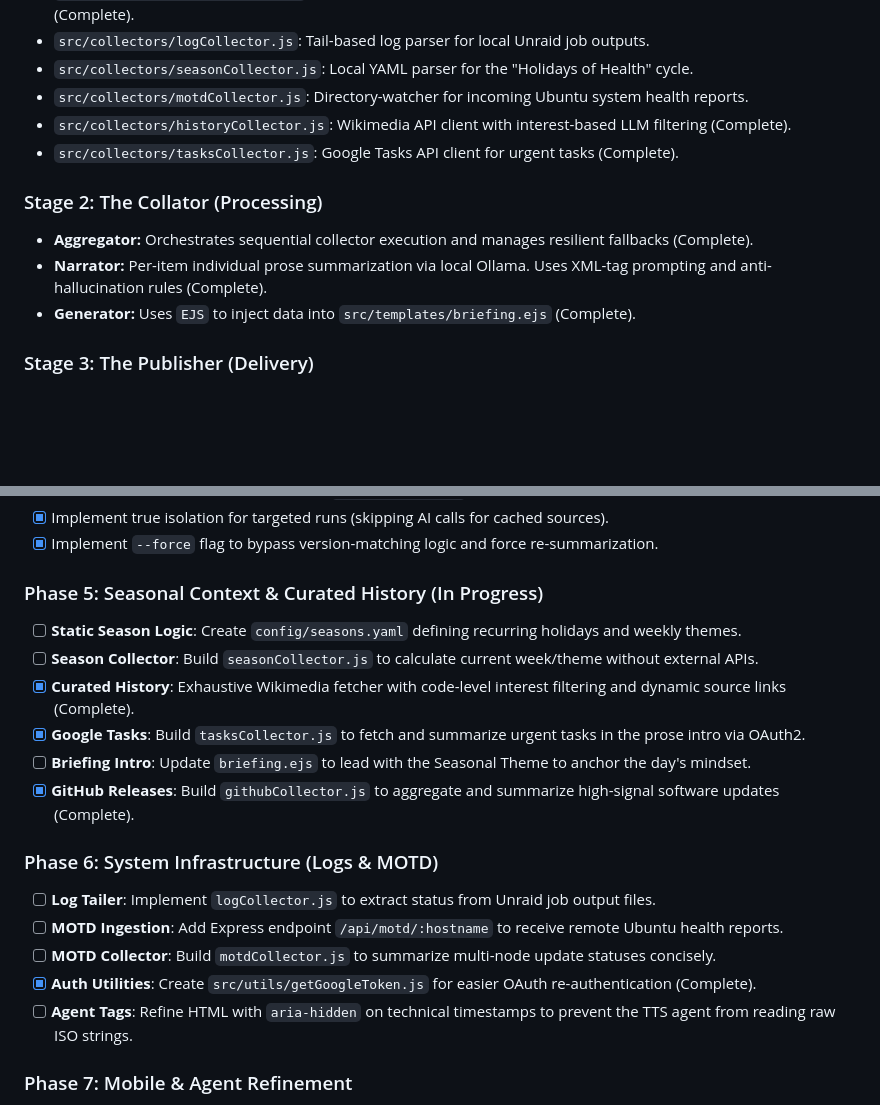
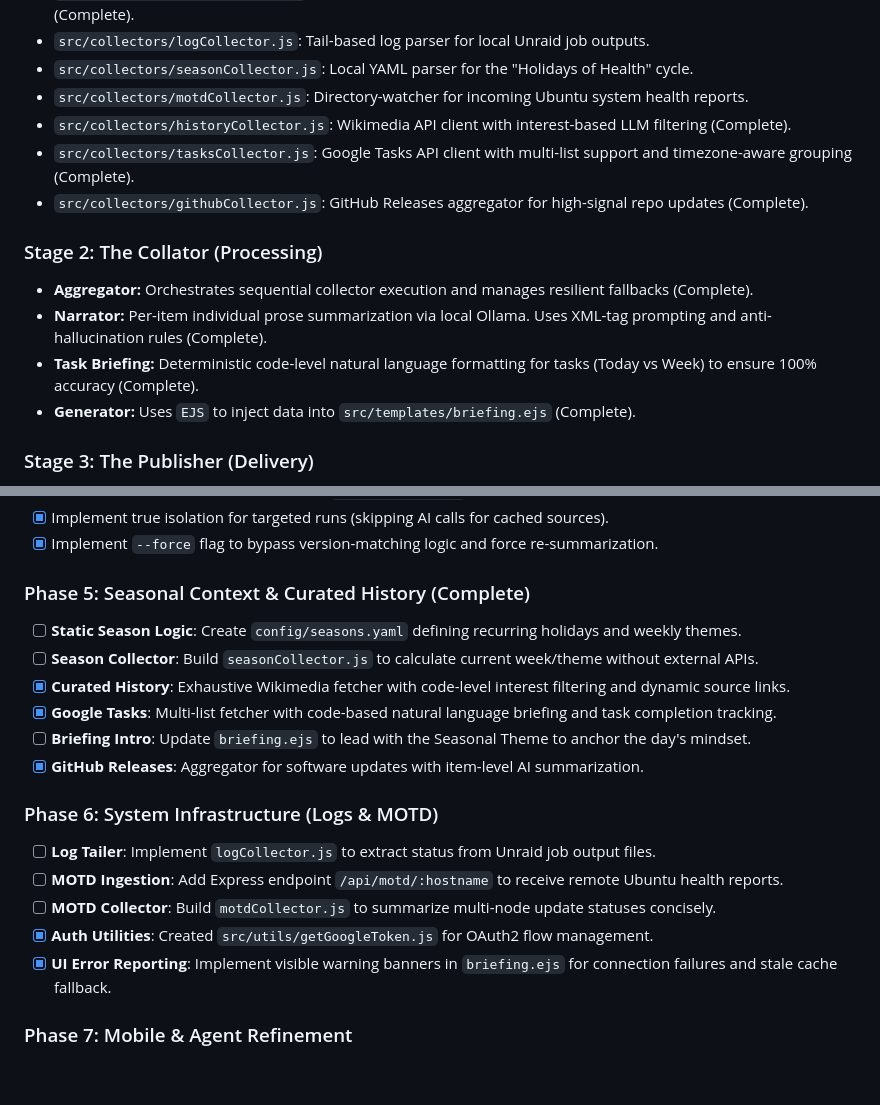
Before and after one commit to aaronbronow/daily-relay, a Markdown page: PLAN.md, 2 parts joined by grey strips. Rendered like a GitHub page; blank space fills up the shorter version.

Commit message:
docs: update plan and learnings with task briefing refinements
- Marked Google Tasks and GitHub Releases as complete in PLAN.md.
- Updated GEMINI.md with technical learnings on timezone-aware task grouping, Google Tasks API limitations, and Docker environment persistence.
- Staged remaining task collector improvements.

```diff
--- a/PLAN.md
+++ b/PLAN.md
@@ -20,11 +20,13 @@
 - `src/collectors/seasonCollector.js`: Local YAML parser for the "Holidays of Health" cycle.
 - `src/collectors/motdCollector.js`: Directory-watcher for incoming Ubuntu system health reports.
 - `src/collectors/historyCollector.js`: Wikimedia API client with interest-based LLM filtering (Complete).
-- `src/collectors/tasksCollector.js`: Google Tasks API client for urgent tasks (Complete).
+- `src/collectors/tasksCollector.js`: Google Tasks API client with multi-list support and timezone-aware grouping (Complete).
+- `src/collectors/githubCollector.js`: GitHub Releases aggregator for high-signal repo updates (Complete).
 
 ### Stage 2: The Collator (Processing)
 - **Aggregator:** Orchestrates sequential collector execution and manages resilient fallbacks (Complete).
 - **Narrator:** Per-item individual prose summarization via local Ollama. Uses XML-tag prompting and anti-hallucination rules (Complete).
+- **Task Briefing:** Deterministic code-level natural language formatting for tasks (Today vs Week) to ensure 100% accuracy (Complete).
 - **Generator:** Uses `EJS` to inject data into `src/templates/briefing.ejs` (Complete).
 
 ### Stage 3: The Publisher (Delivery)
@@ -63,20 +65,20 @@
 - [x] Implement true isolation for targeted runs (skipping AI calls for cached sources).
 - [x] Implement `--force` flag to bypass version-matching logic and force re-summarization.
 
-### Phase 5: Seasonal Context & Curated History (In Progress)
+### Phase 5: Seasonal Context & Curated History (Complete)
 - [ ] **Static Season Logic**: Create `config/seasons.yaml` defining recurring holidays and weekly themes.
 - [ ] **Season Collector**: Build `seasonCollector.js` to calculate current week/theme without external APIs.
-- [x] **Curated History**: Exhaustive Wikimedia fetcher with code-level interest filtering and dynamic source links (Complete).
-- [x] **Google Tasks**: Build `tasksCollector.js` to fetch and summarize urgent tasks in the prose intro via OAuth2.
+- [x] **Curated History**: Exhaustive Wikimedia fetcher with code-level interest filtering and dynamic source links.
+- [x] **Google Tasks**: Multi-list fetcher with code-based natural language briefing and task completion tracking.
 - [ ] **Briefing Intro**: Update `briefing.ejs` to lead with the Seasonal Theme to anchor the day's mindset.
-- [x] **GitHub Releases**: Build `githubCollector.js` to aggregate and summarize high-signal software updates (Complete).
+- [x] **GitHub Releases**: Aggregator for software updates with item-level AI summarization.
 
 ### Phase 6: System Infrastructure (Logs & MOTD)
 - [ ] **Log Tailer**: Implement `logCollector.js` to extract status from Unraid job output files.
 - [ ] **MOTD Ingestion**: Add Express endpoint `/api/motd/:hostname` to receive remote Ubuntu health reports.
 - [ ] **MOTD Collector**: Build `motdCollector.js` to summarize multi-node update statuses concisely.
-- [x] **Auth Utilities**: Create `src/utils/getGoogleToken.js` for easier OAuth re-authentication (Complete).
-- [ ] **Agent Tags**: Refine HTML with `aria-hidden` on technical timestamps to prevent the TTS agent from reading raw ISO strings.
+- [x] **Auth Utilities**: Created `src/utils/getGoogleToken.js` for OAuth2 flow management.
+- [x] **UI Error Reporting**: Implement visible warning banners in `briefing.ejs` for connection failures and stale cache fallback.
 
 ### Phase 7: Mobile & Agent Refinement
 - [ ] **Mobile CSS**: Finalize "Reader Mode" CSS specifically for mobile Chrome and Safari.
```
Also changed, not shown: GEMINI.md (+7 -0 lines).
